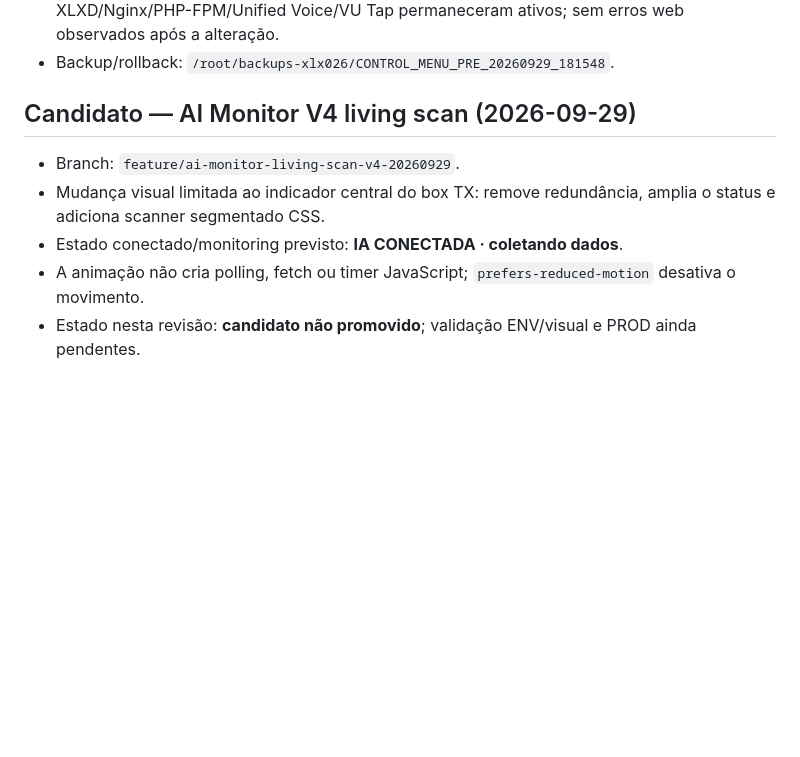
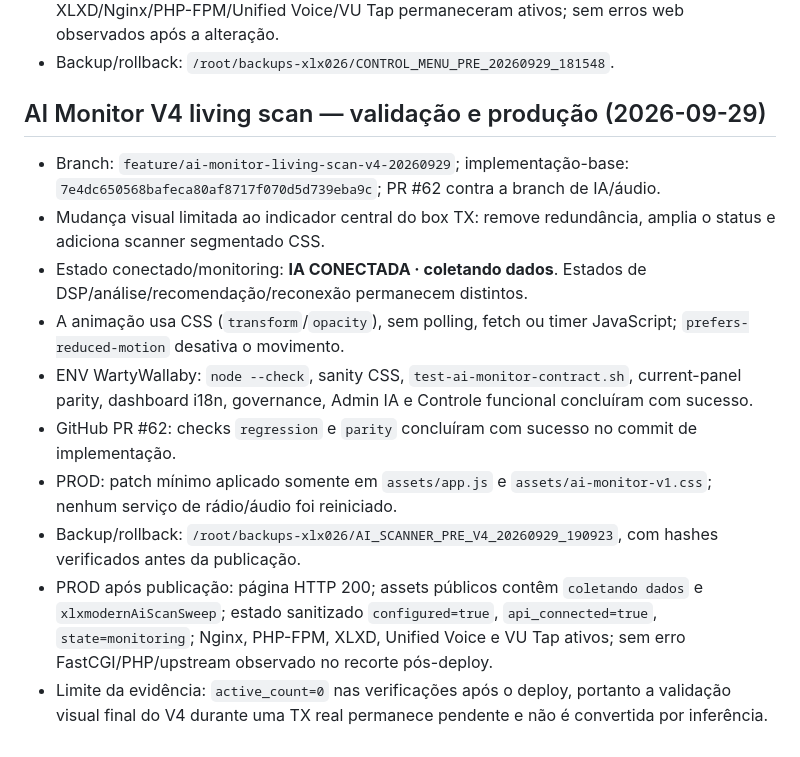
Before and after one commit to PU2PNY/XLX-Modern-Installer, a Markdown page: PROJECT_RELEASE_STATUS.md, the part around the change. Drawn GitHub-style; blank space fills up the shorter version.

Commit message:
Record V4 production rollout evidence

```diff
--- a/PROJECT_RELEASE_STATUS.md
+++ b/PROJECT_RELEASE_STATUS.md
@@ -167,9 +167,14 @@ O `main` não continha os quatro documentos canônicos e ainda havia documentaç
 - Backup/rollback: `/root/backups-xlx026/CONTROL_MENU_PRE_20260929_181548`.
 
 
-## Candidato — AI Monitor V4 living scan (2026-09-29)
-- Branch: `feature/ai-monitor-living-scan-v4-20260929`.
+## AI Monitor V4 living scan — validação e produção (2026-09-29)
+- Branch: `feature/ai-monitor-living-scan-v4-20260929`; implementação-base: `7e4dc650568bafeca80af8717f070d5d739eba9c`; PR #62 contra a branch de IA/áudio.
 - Mudança visual limitada ao indicador central do box TX: remove redundância, amplia o status e adiciona scanner segmentado CSS.
-- Estado conectado/monitoring previsto: **IA CONECTADA · coletando dados**.
-- A animação não cria polling, fetch ou timer JavaScript; `prefers-reduced-motion` desativa o movimento.
-- Estado nesta revisão: **candidato não promovido**; validação ENV/visual e PROD ainda pendentes.
+- Estado conectado/monitoring: **IA CONECTADA · coletando dados**. Estados de DSP/análise/recomendação/reconexão permanecem distintos.
+- A animação usa CSS (`transform`/`opacity`), sem polling, fetch ou timer JavaScript; `prefers-reduced-motion` desativa o movimento.
+- ENV WartyWallaby: `node --check`, sanity CSS, `test-ai-monitor-contract.sh`, current-panel parity, dashboard i18n, governance, Admin IA e Controle funcional concluíram com sucesso.
+- GitHub PR #62: checks `regression` e `parity` concluíram com sucesso no commit de implementação.
+- PROD: patch mínimo aplicado somente em `assets/app.js` e `assets/ai-monitor-v1.css`; nenhum serviço de rádio/áudio foi reiniciado.
+- Backup/rollback: `/root/backups-xlx026/AI_SCANNER_PRE_V4_20260929_190923`, com hashes verificados antes da publicação.
+- PROD após publicação: página HTTP 200; assets públicos contêm `coletando dados` e `xlxmodernAiScanSweep`; estado sanitizado `configured=true`, `api_connected=true`, `state=monitoring`; Nginx, PHP-FPM, XLXD, Unified Voice e VU Tap ativos; sem erro FastCGI/PHP/upstream observado no recorte pós-deploy.
+- Limite da evidência: `active_count=0` nas verificações após o deploy, portanto a validação visual final do V4 durante uma TX real permanece pendente e não é convertida por inferência.
```
